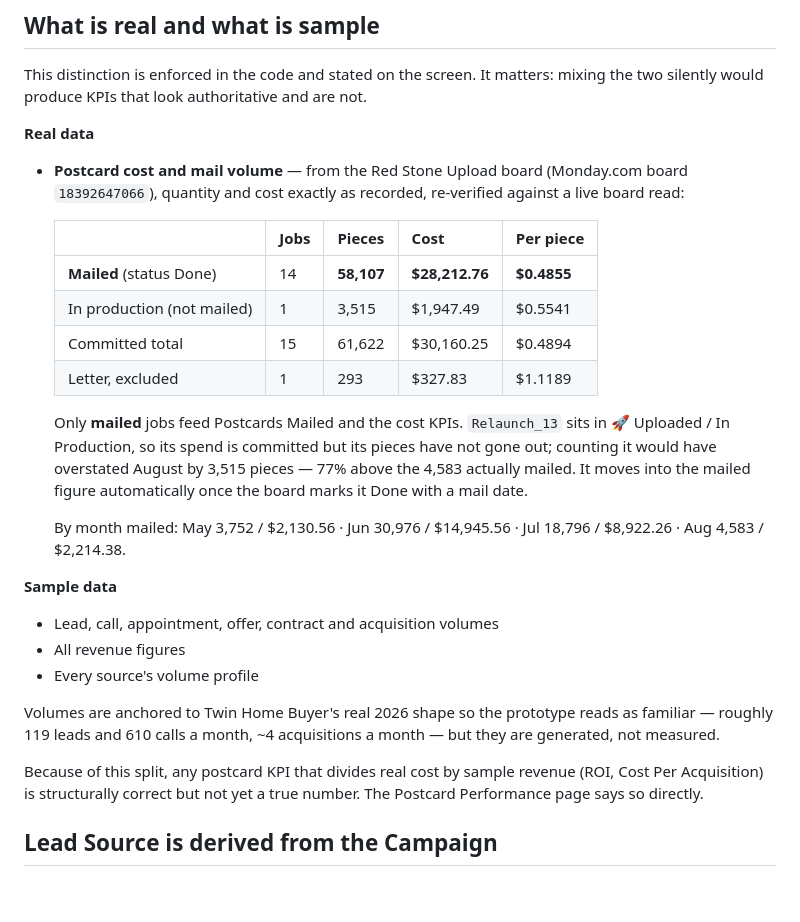
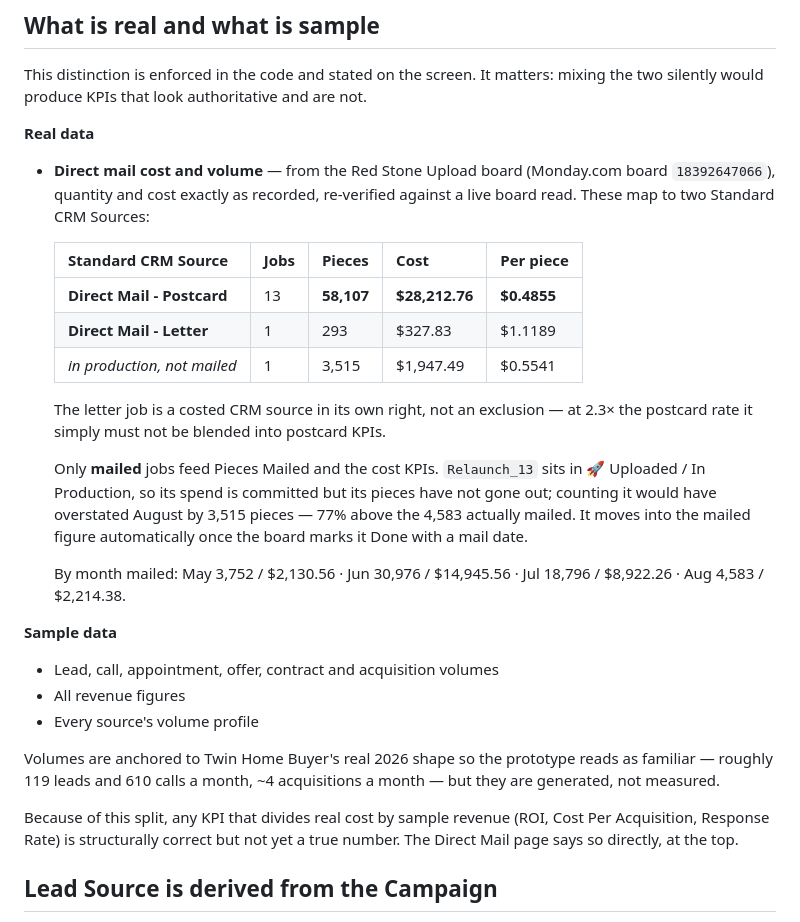
Before and after one commit to juantwinhomes/Call-Logs-KPI, a Markdown page: README.md, the part around the change. Drawn GitHub-style; blank space fills up the shorter version.

Commit message:
README: Letter is a costed CRM source, not an exclusion
Co-Authored-By: Claude Opus 5 <noreply@anthropic.com>
Claude-Session: https://claude.ai/code/session_013eVjnxdYcNMf4ndjPP93NA

```diff
--- a/README.md
+++ b/README.md
@@ -35,18 +35,20 @@ mixing the two silently would produce KPIs that look authoritative and are not.
 
 **Real data**
 
-- **Postcard cost and mail volume** — from the Red Stone Upload board (Monday.com
-  board `18392647066`), quantity and cost exactly as recorded, re-verified against a
-  live board read:
+- **Direct mail cost and volume** — from the Red Stone Upload board (Monday.com board
+  `18392647066`), quantity and cost exactly as recorded, re-verified against a live
+  board read. These map to two Standard CRM Sources:
 
-  | | Jobs | Pieces | Cost | Per piece |
+  | Standard CRM Source | Jobs | Pieces | Cost | Per piece |
   |---|---|---|---|---|
-  | **Mailed** (status Done) | 14 | **58,107** | **$28,212.76** | **$0.4855** |
-  | In production (not mailed) | 1 | 3,515 | $1,947.49 | $0.5541 |
-  | Committed total | 15 | 61,622 | $30,160.25 | $0.4894 |
-  | Letter, excluded | 1 | 293 | $327.83 | $1.1189 |
+  | **Direct Mail - Postcard** | 13 | **58,107** | **$28,212.76** | **$0.4855** |
+  | **Direct Mail - Letter** | 1 | 293 | $327.83 | $1.1189 |
+  | _in production, not mailed_ | 1 | 3,515 | $1,947.49 | $0.5541 |
 
-  Only **mailed** jobs feed Postcards Mailed and the cost KPIs. `Relaunch_13` sits in
+  The letter job is a costed CRM source in its own right, not an exclusion — at 2.3× the
+  postcard rate it simply must not be blended into postcard KPIs.
+
+  Only **mailed** jobs feed Pieces Mailed and the cost KPIs. `Relaunch_13` sits in
   🚀 Uploaded / In Production, so its spend is committed but its pieces have not gone
   out; counting it would have overstated August by 3,515 pieces — 77% above the 4,583
   actually mailed. It moves into the mailed figure automatically once the board marks
@@ -65,9 +67,9 @@ Volumes are anchored to Twin Home Buyer's real 2026 shape so the prototype reads
 familiar — roughly 119 leads and 610 calls a month, ~4 acquisitions a month — but they
 are generated, not measured.
 
-Because of this split, any postcard KPI that divides real cost by sample revenue
-(ROI, Cost Per Acquisition) is structurally correct but not yet a true number. The
-Postcard Performance page says so directly.
+Because of this split, any KPI that divides real cost by sample revenue (ROI, Cost Per
+Acquisition, Response Rate) is structurally correct but not yet a true number. The
+Direct Mail page says so directly, at the top.
 
 ## Lead Source is derived from the Campaign
 
```
